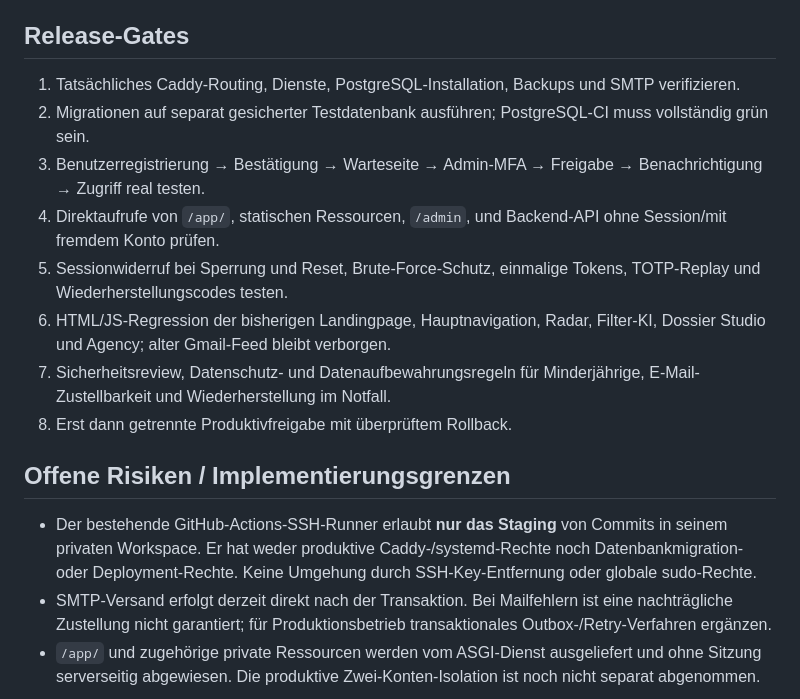
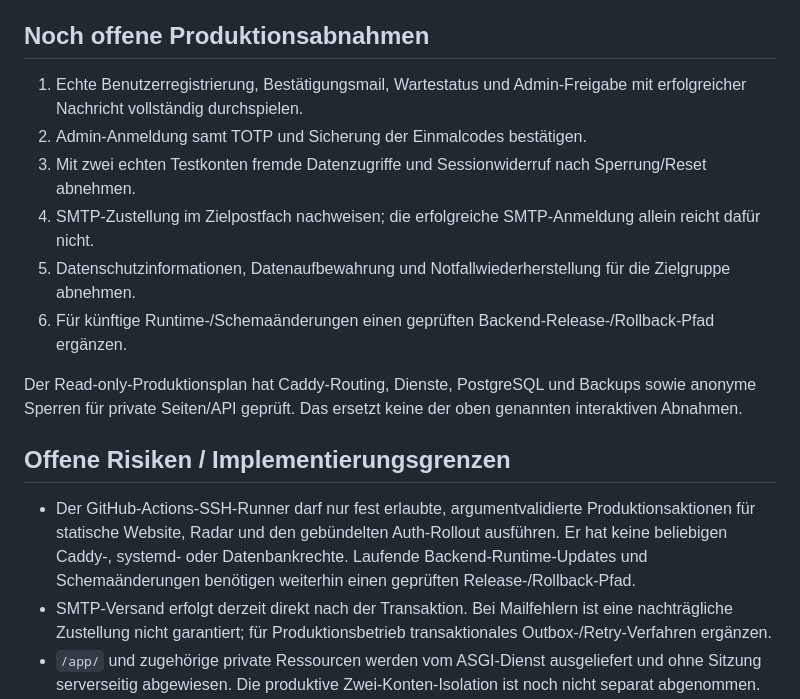
Before and after one commit to Coco1the8creator7/bewerbungs-agent, a Markdown page: authservice/DEPLOYMENT.md, the part around the change. Rendered like a GitHub page.

Commit message:
Align auth runbook with live activation

```diff
--- a/authservice/DEPLOYMENT.md
+++ b/authservice/DEPLOYMENT.md
@@ -38,18 +38,18 @@ Die folgende Skizze ist **keine** produktionsfertige Caddyfile. Erst den aktuell
 - Öffentliche Landingpage und der zulässige zentrale Lehrstellenfeed können öffentlich bleiben. Es dürfen keine früheren Gmail-Jobdaten veröffentlicht werden.
 - Ein noch öffentliches GitHub-Pages-Deployment darf **nicht** als geschützte Instanz behandelt werden. Vor Produktionsfreigabe alternative URLs und alte Kopien prüfen.
 
-## Release-Gates
-1. Tatsächliches Caddy-Routing, Dienste, PostgreSQL-Installation, Backups und SMTP verifizieren.
-2. Migrationen auf separat gesicherter Testdatenbank ausführen; PostgreSQL-CI muss vollständig grün sein.
-3. Benutzerregistrierung → Bestätigung → Warteseite → Admin-MFA → Freigabe → Benachrichtigung → Zugriff real testen.
-4. Direktaufrufe von `/app/`, statischen Ressourcen, `/admin`, und Backend-API ohne Session/mit fremdem Konto prüfen.
-5. Sessionwiderruf bei Sperrung und Reset, Brute-Force-Schutz, einmalige Tokens, TOTP-Replay und Wiederherstellungscodes testen.
-6. HTML/JS-Regression der bisherigen Landingpage, Hauptnavigation, Radar, Filter-KI, Dossier Studio und Agency; alter Gmail-Feed bleibt verborgen.
-7. Sicherheitsreview, Datenschutz- und Datenaufbewahrungsregeln für Minderjährige, E-Mail-Zustellbarkeit und Wiederherstellung im Notfall.
-8. Erst dann getrennte Produktivfreigabe mit überprüftem Rollback.
+## Noch offene Produktionsabnahmen
+1. Echte Benutzerregistrierung, Bestätigungsmail, Wartestatus und Admin-Freigabe mit erfolgreicher Nachricht vollständig durchspielen.
+2. Admin-Anmeldung samt TOTP und Sicherung der Einmalcodes bestätigen.
+3. Mit zwei echten Testkonten fremde Datenzugriffe und Sessionwiderruf nach Sperrung/Reset abnehmen.
+4. SMTP-Zustellung im Zielpostfach nachweisen; die erfolgreiche SMTP-Anmeldung allein reicht dafür nicht.
+5. Datenschutzinformationen, Datenaufbewahrung und Notfallwiederherstellung für die Zielgruppe abnehmen.
+6. Für künftige Runtime-/Schemaänderungen einen geprüften Backend-Release-/Rollback-Pfad ergänzen.
+
+Der Read-only-Produktionsplan hat Caddy-Routing, Dienste, PostgreSQL und Backups sowie anonyme Sperren für private Seiten/API geprüft. Das ersetzt keine der oben genannten interaktiven Abnahmen.
 
 ## Offene Risiken / Implementierungsgrenzen
-- Der bestehende GitHub-Actions-SSH-Runner erlaubt **nur das Staging** von Commits in seinem privaten Workspace. Er hat weder produktive Caddy-/systemd-Rechte noch Datenbankmigration- oder Deployment-Rechte. Keine Umgehung durch SSH-Key-Entfernung oder globale sudo-Rechte.
+- Der GitHub-Actions-SSH-Runner darf nur fest erlaubte, argumentvalidierte Produktionsaktionen für statische Website, Radar und den gebündelten Auth-Rollout ausführen. Er hat keine beliebigen Caddy-, systemd- oder Datenbankrechte. Laufende Backend-Runtime-Updates und Schemaänderungen benötigen weiterhin einen geprüften Release-/Rollback-Pfad.
 - SMTP-Versand erfolgt derzeit direkt nach der Transaktion. Bei Mailfehlern ist eine nachträgliche Zustellung nicht garantiert; für Produktionsbetrieb transaktionales Outbox-/Retry-Verfahren ergänzen.
 - `/app/` und zugehörige private Ressourcen werden vom ASGI-Dienst ausgeliefert und ohne Sitzung serverseitig abgewiesen. Die produktive Zwei-Konten-Isolation ist noch nicht separat abgenommen.
 - Reverse-Proxy-IP-Zuordnung, sichere Protokollaufbewahrung, Löschung abgelaufener Tokens und Datenschutzinformationen sind für produktiven Betrieb noch abzunehmen.
```
